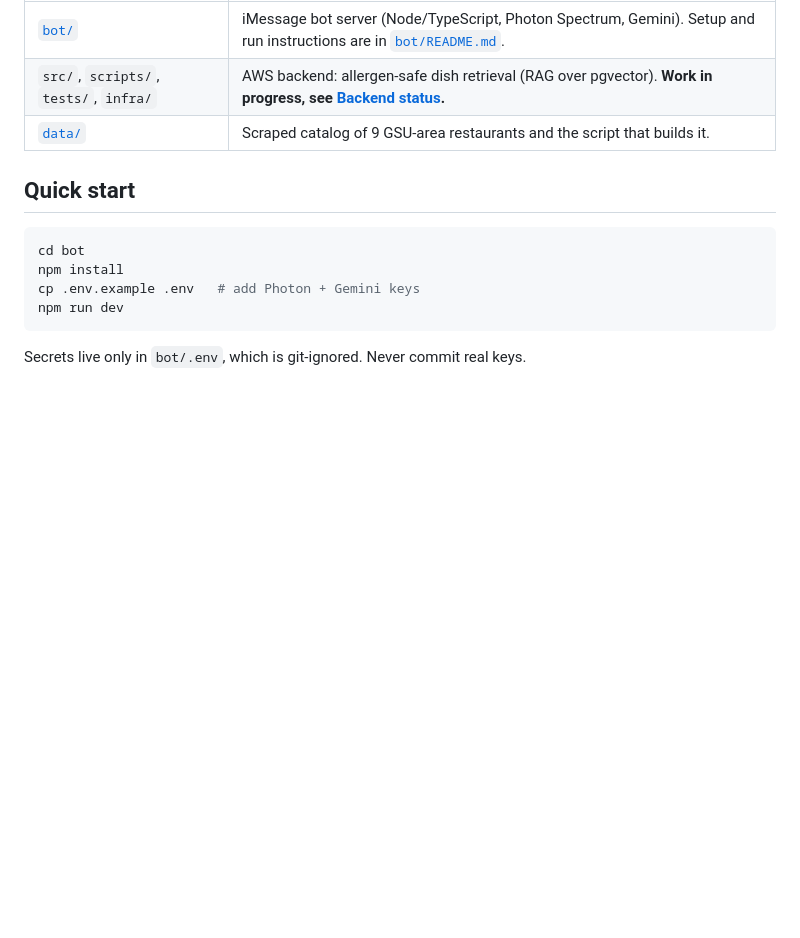
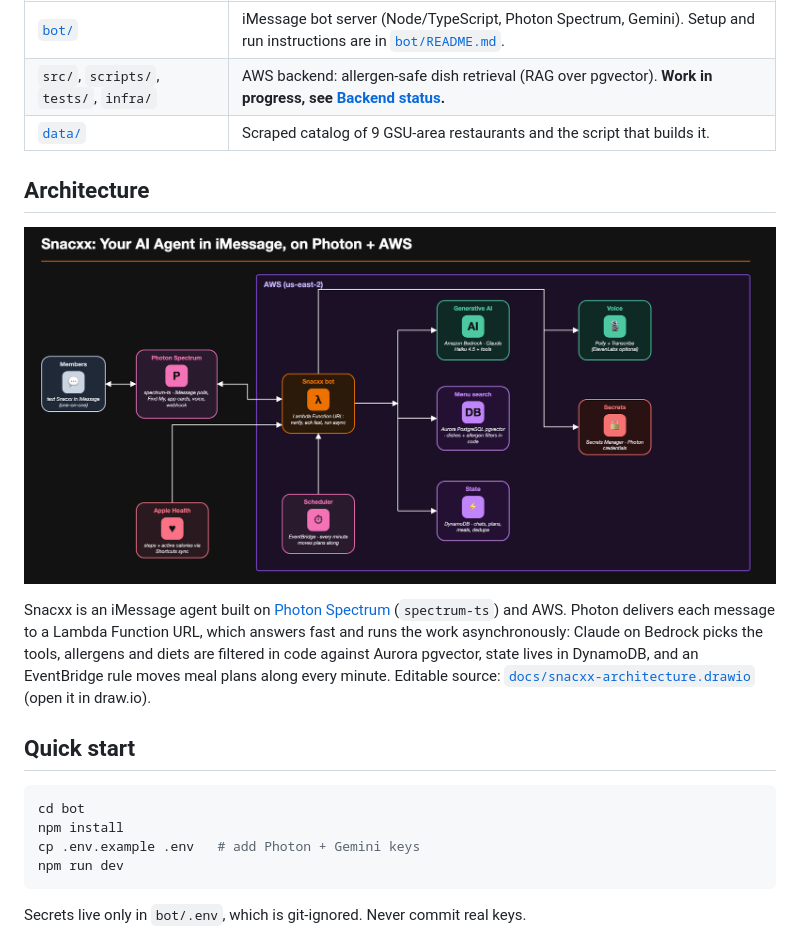
Before and after one commit to Ashwani564/HackLanta-26, a Markdown page: README.md, the part around the change. Rendered like a GitHub page; pictures changed too: docs/architecture.png (added); blank space fills up the shorter version.

Commit message:
README: add the Snacxx architecture diagram (PNG + draw.io source)
Co-Authored-By: Claude Sonnet 5.5 <noreply@anthropic.com>

```diff
--- a/README.md
+++ b/README.md
@@ -7,6 +7,15 @@ Your friend who checks the menu before you do. Text it a menu or food photo, ask
 | [`bot/`](bot/) | iMessage bot server (Node/TypeScript, Photon Spectrum, Gemini). Setup and run instructions are in [`bot/README.md`](bot/README.md). |
 | `src/`, `scripts/`, `tests/`, `infra/` | AWS backend: allergen-safe dish retrieval (RAG over pgvector). **Work in progress, see [Backend status](#backend-status-honest-version).** |
 | [`data/`](data/) | Scraped catalog of 9 GSU-area restaurants and the script that builds it. |
+
+## Architecture
+
+![Snacxx architecture: iMessage and Photon Spectrum in front, an AWS Lambda bot behind them with Bedrock, Aurora pgvector, DynamoDB, Polly/Transcribe, EventBridge and Secrets Manager](docs/architecture.png)
+
+Snacxx is an iMessage agent built on [Photon Spectrum](https://photon.codes/spectrum) (`spectrum-ts`) and AWS. Photon delivers each
+message to a Lambda Function URL, which answers fast and runs the work asynchronously: Claude on Bedrock picks the tools, allergens
+and diets are filtered in code against Aurora pgvector, state lives in DynamoDB, and an EventBridge rule moves meal plans along every
+minute. Editable source: [`docs/snacxx-architecture.drawio`](docs/snacxx-architecture.drawio) (open it in draw.io).
 
 ## Quick start
 
```
Also changed, not shown: 1 other file.
